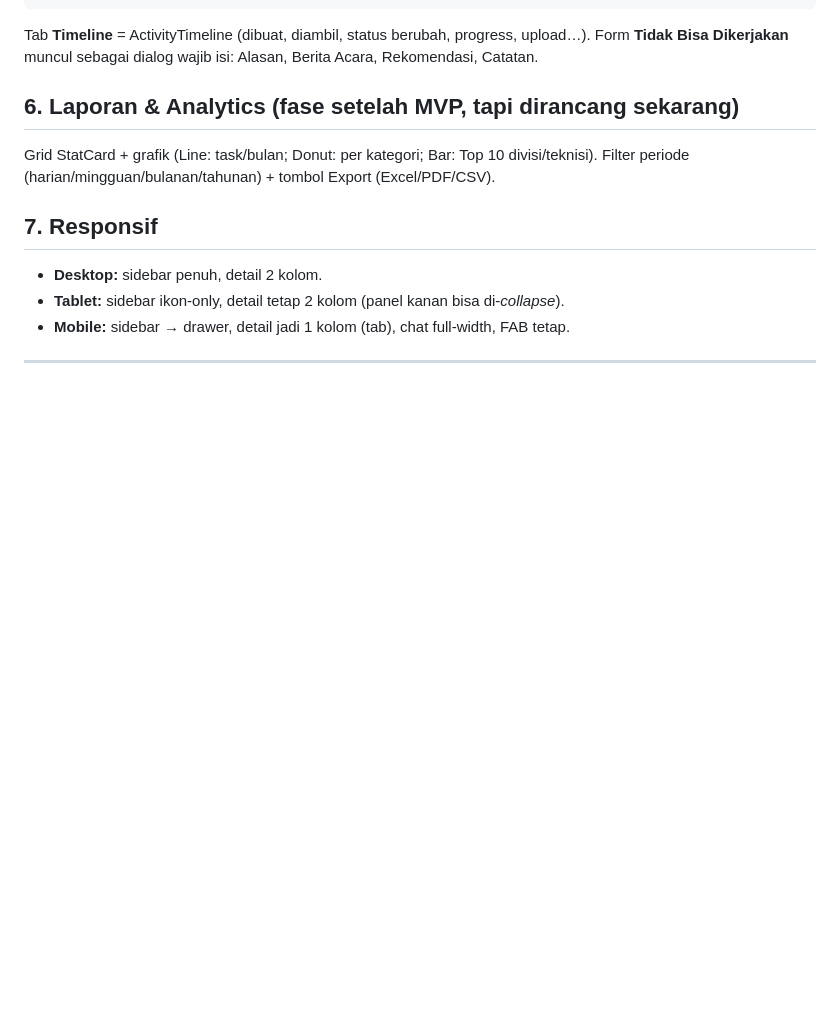
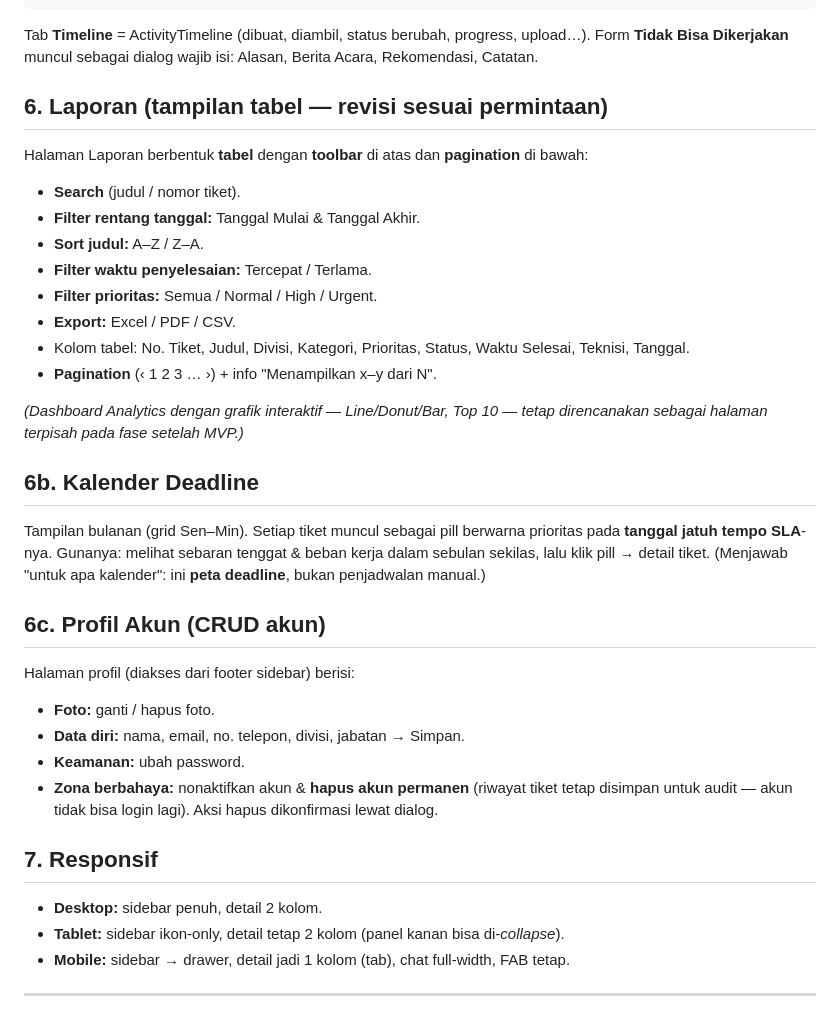
Before and after one commit to rifqims/taskitbcb, a Markdown page: docs/08-wireframe.md, the part around the change. Rendered like a GitHub page; blank space fills up the shorter version.

```diff
--- a/docs/08-wireframe.md
+++ b/docs/08-wireframe.md
@@ -65,9 +65,33 @@ Tab **Timeline** = ActivityTimeline (dibuat, diambil, status berubah, progress,
 Form **Tidak Bisa Dikerjakan** muncul sebagai dialog wajib isi: Alasan, Berita Acara,
 Rekomendasi, Catatan.
 
-## 6. Laporan & Analytics (fase setelah MVP, tapi dirancang sekarang)
-Grid StatCard + grafik (Line: task/bulan; Donut: per kategori; Bar: Top 10 divisi/teknisi).
-Filter periode (harian/mingguan/bulanan/tahunan) + tombol Export (Excel/PDF/CSV).
+## 6. Laporan (tampilan tabel — revisi sesuai permintaan)
+Halaman Laporan berbentuk **tabel** dengan **toolbar** di atas dan **pagination** di bawah:
+- **Search** (judul / nomor tiket).
+- **Filter rentang tanggal:** Tanggal Mulai & Tanggal Akhir.
+- **Sort judul:** A–Z / Z–A.
+- **Filter waktu penyelesaian:** Tercepat / Terlama.
+- **Filter prioritas:** Semua / Normal / High / Urgent.
+- **Export:** Excel / PDF / CSV.
+- Kolom tabel: No. Tiket, Judul, Divisi, Kategori, Prioritas, Status, Waktu Selesai, Teknisi, Tanggal.
+- **Pagination** (‹ 1 2 3 … ›) + info "Menampilkan x–y dari N".
+
+*(Dashboard Analytics dengan grafik interaktif — Line/Donut/Bar, Top 10 — tetap direncanakan
+sebagai halaman terpisah pada fase setelah MVP.)*
+
+## 6b. Kalender Deadline
+Tampilan bulanan (grid Sen–Min). Setiap tiket muncul sebagai pill berwarna prioritas pada
+**tanggal jatuh tempo SLA**-nya. Gunanya: melihat sebaran tenggat & beban kerja dalam sebulan
+sekilas, lalu klik pill → detail tiket. (Menjawab "untuk apa kalender": ini **peta deadline**,
+bukan penjadwalan manual.)
+
+## 6c. Profil Akun (CRUD akun)
+Halaman profil (diakses dari footer sidebar) berisi:
+- **Foto:** ganti / hapus foto.
+- **Data diri:** nama, email, no. telepon, divisi, jabatan → Simpan.
+- **Keamanan:** ubah password.
+- **Zona berbahaya:** nonaktifkan akun & **hapus akun permanen** (riwayat tiket tetap disimpan
+  untuk audit — akun tidak bisa login lagi). Aksi hapus dikonfirmasi lewat dialog.
 
 ## 7. Responsif
 - **Desktop:** sidebar penuh, detail 2 kolom.
```
Also changed, not shown: docs/07-design-system.md (+29 -20 lines).
